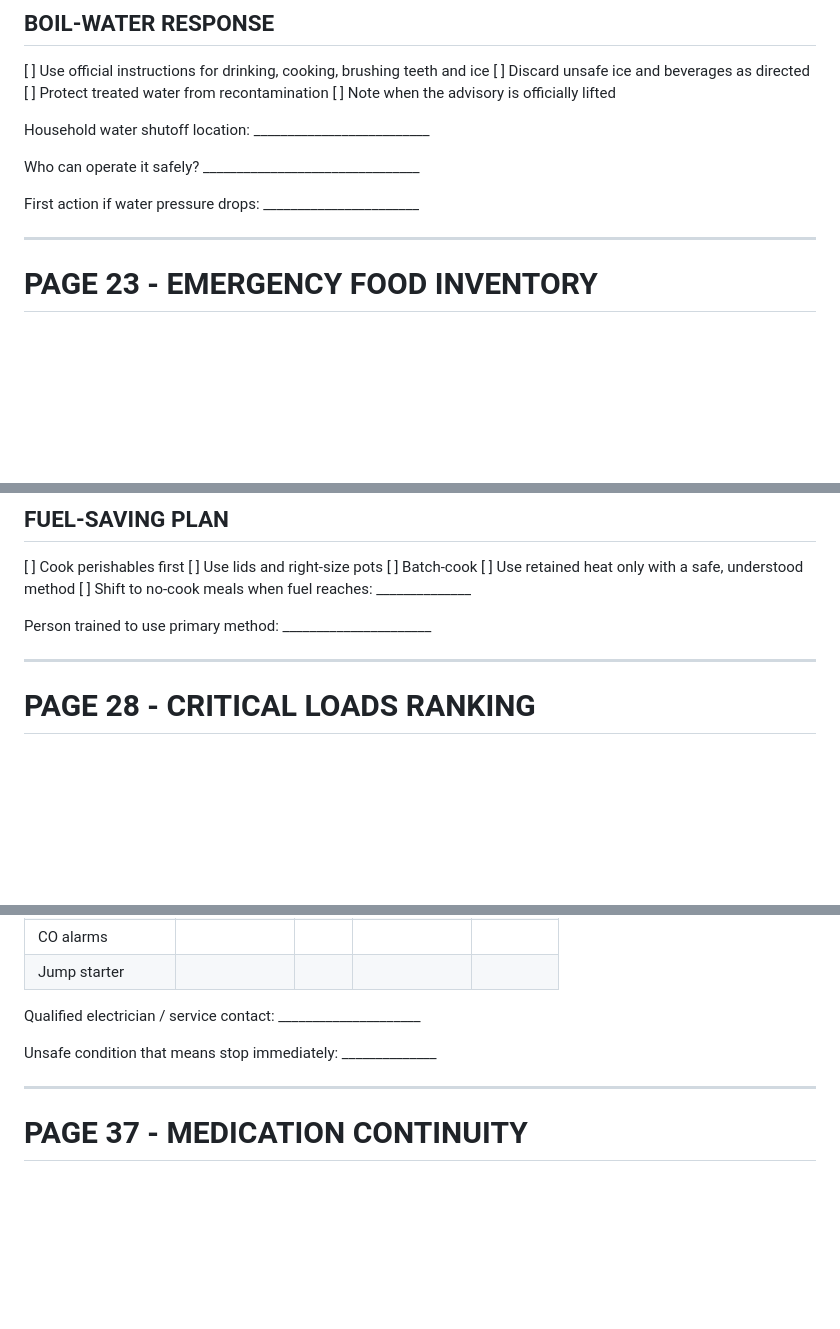
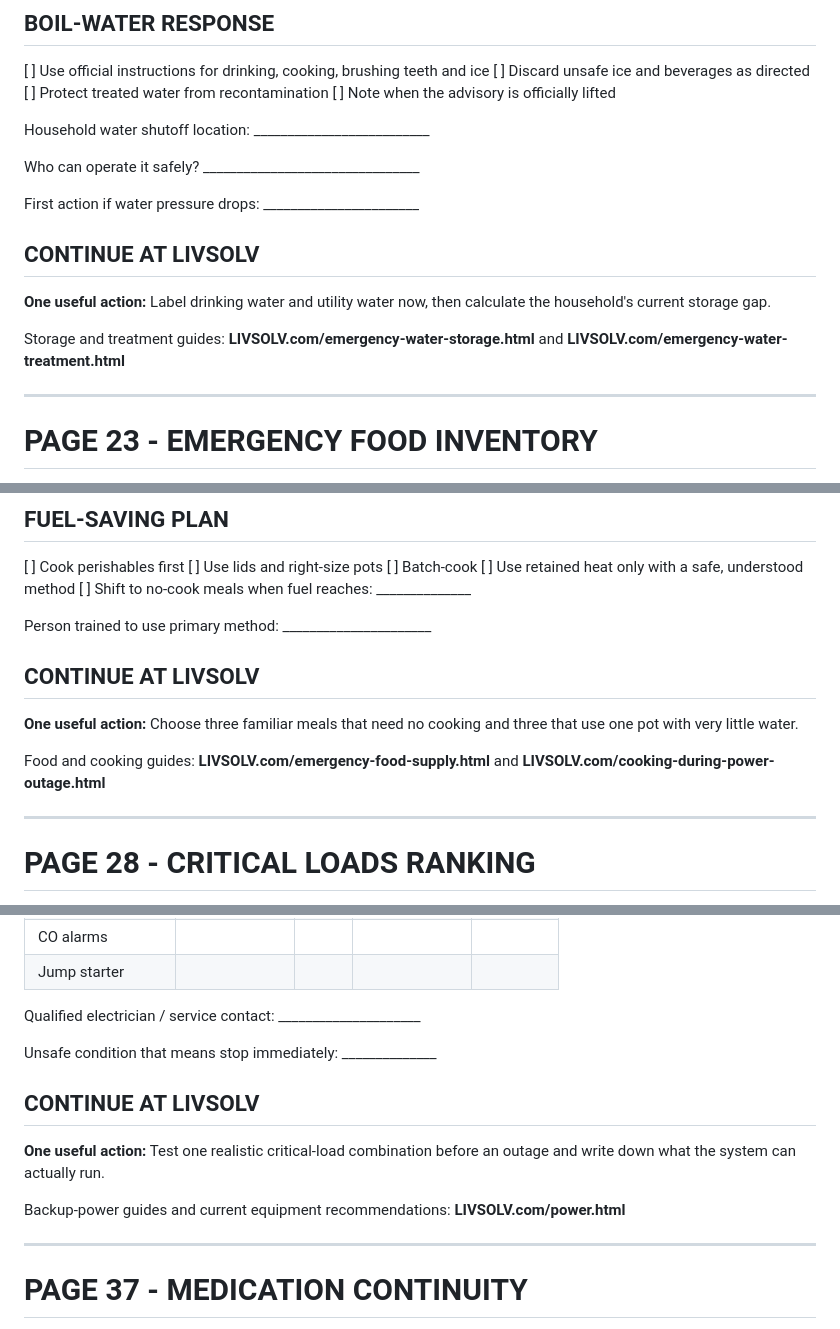
Before and after one commit to eyesonproductions-lgtm/LIVSOLV, a Markdown page: products/systems-down-page-copy-19-62.md, 3 parts joined by grey strips. Drawn GitHub-style; blank space fills up the shorter version.

Commit message:
Add useful LIVSOLV pathways after major sections

```diff
--- a/products/systems-down-page-copy-19-62.md
+++ b/products/systems-down-page-copy-19-62.md
@@ -170,6 +170,11 @@ Household water shutoff location: __________________________
 Who can operate it safely? ________________________________
 
 First action if water pressure drops: _______________________
+
+## CONTINUE AT LIVSOLV
+**One useful action:** Label drinking water and utility water now, then calculate the household's current storage gap.
+
+Storage and treatment guides: **LIVSOLV.com/emergency-water-storage.html** and **LIVSOLV.com/emergency-water-treatment.html**
 
 ---
 
@@ -390,6 +395,11 @@ No-cook fallback meals: __________________________________
 [ ] Shift to no-cook meals when fuel reaches: ______________
 
 Person trained to use primary method: ______________________
+
+## CONTINUE AT LIVSOLV
+**One useful action:** Choose three familiar meals that need no cooking and three that use one pot with very little water.
+
+Food and cooking guides: **LIVSOLV.com/emergency-food-supply.html** and **LIVSOLV.com/cooking-during-power-outage.html**
 
 ---
 
@@ -722,6 +732,11 @@ Qualified electrician / service contact: _____________________
 
 Unsafe condition that means stop immediately: ______________
 
+## CONTINUE AT LIVSOLV
+**One useful action:** Test one realistic critical-load combination before an outage and write down what the system can actually run.
+
+Backup-power guides and current equipment recommendations: **LIVSOLV.com/power.html**
+
 ---
 
 # PAGE 37 - MEDICATION CONTINUITY
```
Also changed, not shown: other parts of products/systems-down-page-copy-19-62.md (+40 -0 lines).
